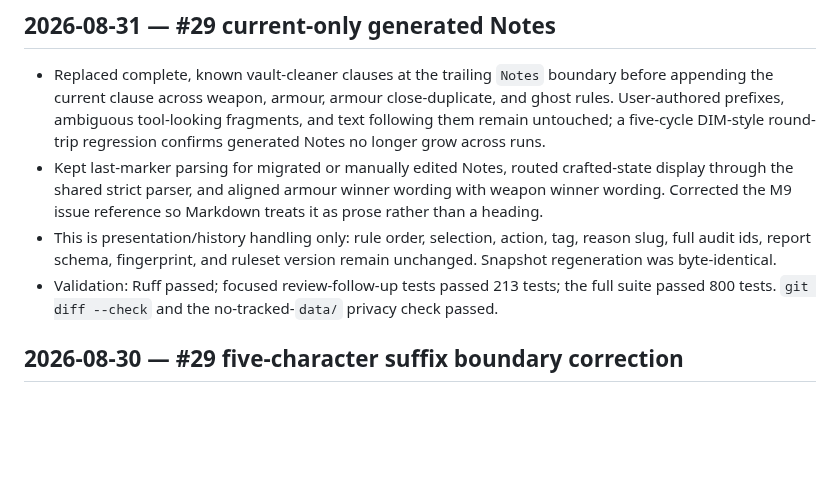
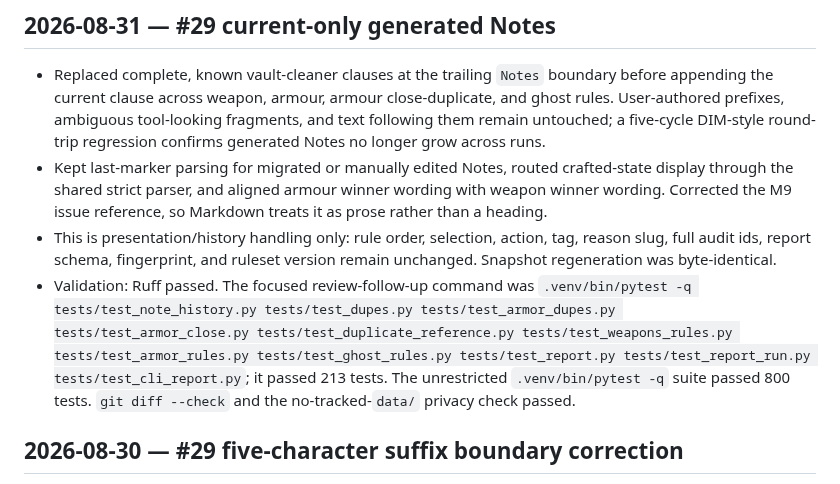
Before and after one commit to tonym999/vault-cleaner, a Markdown page: WORKLOG.md, the part around the change. GitHub-like rendering; blank space fills up the shorter version.

Commit message:
Align PR validation records

```diff
--- a/WORKLOG.md
+++ b/WORKLOG.md
@@ -13,14 +13,19 @@ surprises the next agent should know about.
   longer grow across runs.
 - Kept last-marker parsing for migrated or manually edited Notes, routed
   crafted-state display through the shared strict parser, and aligned armour
-  winner wording with weapon winner wording. Corrected the M9 issue reference
-  so Markdown treats it as prose rather than a heading.
+  winner wording with weapon winner wording. Corrected the M9 issue
+  reference, so Markdown treats it as prose rather than a heading.
 - This is presentation/history handling only: rule order, selection, action,
   tag, reason slug, full audit ids, report schema, fingerprint, and ruleset
   version remain unchanged. Snapshot regeneration was byte-identical.
-- Validation: Ruff passed; focused review-follow-up tests passed 213 tests;
-  the full suite passed 800 tests. `git diff --check` and the no-tracked-`data/`
-  privacy check passed.
+- Validation: Ruff passed. The focused review-follow-up command was
+  `.venv/bin/pytest -q tests/test_note_history.py tests/test_dupes.py
+  tests/test_armor_dupes.py tests/test_armor_close.py
+  tests/test_duplicate_reference.py tests/test_weapons_rules.py
+  tests/test_armor_rules.py tests/test_ghost_rules.py tests/test_report.py
+  tests/test_report_run.py tests/test_cli_report.py`; it passed 213 tests.
+  The unrestricted `.venv/bin/pytest -q` suite passed 800 tests. `git diff
+  --check` and the no-tracked-`data/` privacy check passed.
 
 ## 2026-08-30 — #29 five-character suffix boundary correction
 
```
